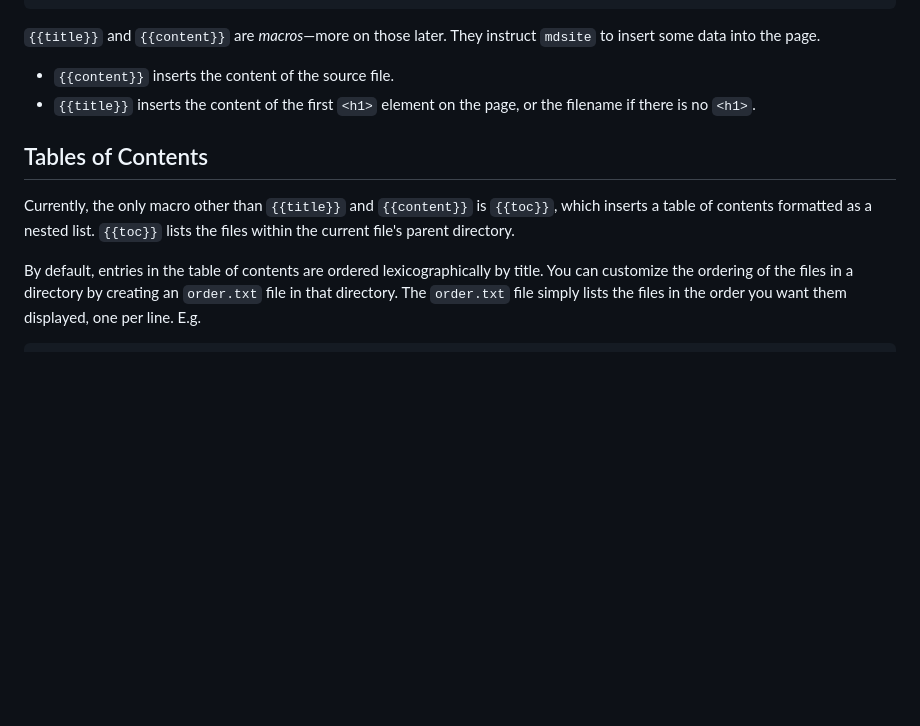
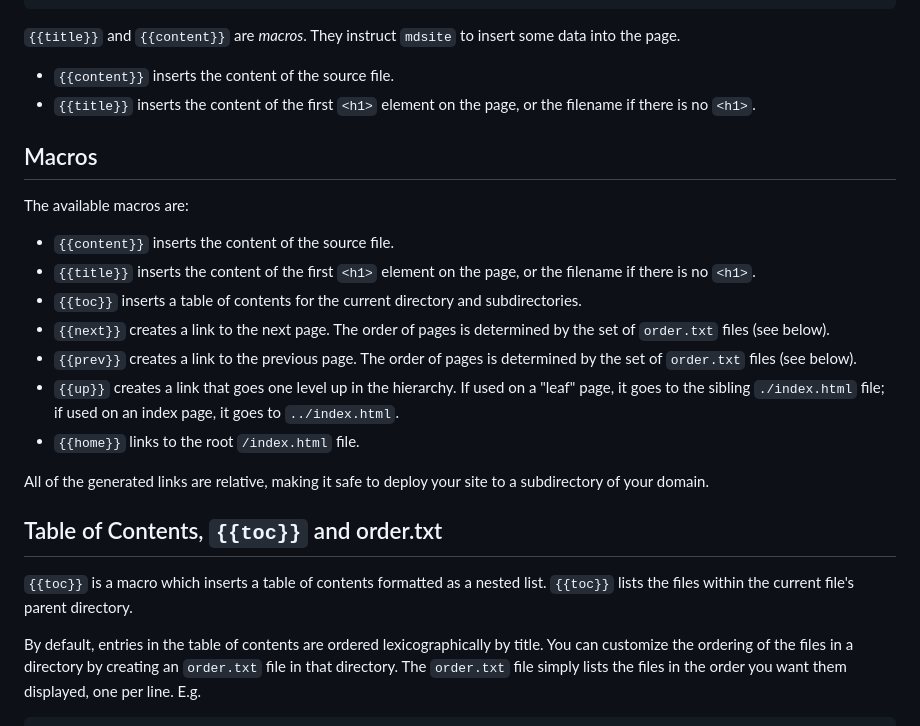
Before and after one commit to benchristel/mdsite, a Markdown page: README.md, the part around the change. Rendered like a GitHub page; blank space fills up the shorter version.

Commit message:
Document new macros

````diff
--- a/README.md
+++ b/README.md
@@ -68,18 +68,37 @@ HTML boilerplate. Here is the default template:
 </html>
 ```
 
-`{{title}}` and `{{content}}` are _macros_—more on those later. They instruct
+`{{title}}` and `{{content}}` are _macros_. They instruct
 `mdsite` to insert some data into the page.
 
 - `{{content}}` inserts the content of the source file.
 - `{{title}}` inserts the content of the first `<h1>` element on the page,
   or the filename if there is no `<h1>`.
 
-## Tables of Contents
+## Macros
 
-Currently, the only macro other than `{{title}}` and `{{content}}` is
-`{{toc}}`, which inserts a table of contents formatted as a nested list.
-`{{toc}}` lists the files within the current file's parent directory.
+The available macros are:
+
+- `{{content}}` inserts the content of the source file.
+- `{{title}}` inserts the content of the first `<h1>` element on the page,
+  or the filename if there is no `<h1>`.
+- `{{toc}}` inserts a table of contents for the current directory and
+  subdirectories.
+- `{{next}}` creates a link to the next page. The order of pages is determined by the
+  set of `order.txt` files (see below).
+- `{{prev}}` creates a link to the previous page. The order of pages is determined by the
+  set of `order.txt` files (see below).
+- `{{up}}` creates a link that goes one level up in the hierarchy. If used on a "leaf" page,
+  it goes to the sibling `./index.html` file; if used on an index page, it goes to `../index.html`.
+- `{{home}}` links to the root `/index.html` file.
+
+All of the generated links are relative, making it safe to deploy your site to
+a subdirectory of your domain.
+
+## Table of Contents, `{{toc}}` and order.txt
+
+`{{toc}}` is a macro which inserts a table of contents formatted as a nested
+list. `{{toc}}` lists the files within the current file's parent directory.
 
 By default, entries in the table of contents are ordered lexicographically by
 title. You can customize the ordering of the files in a directory by creating
````
